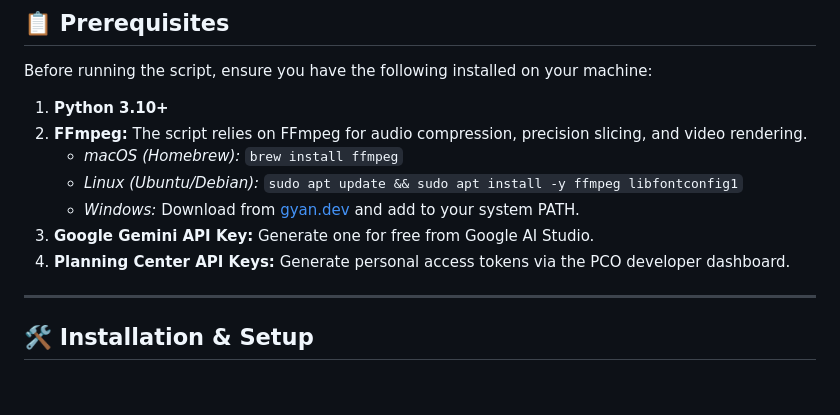
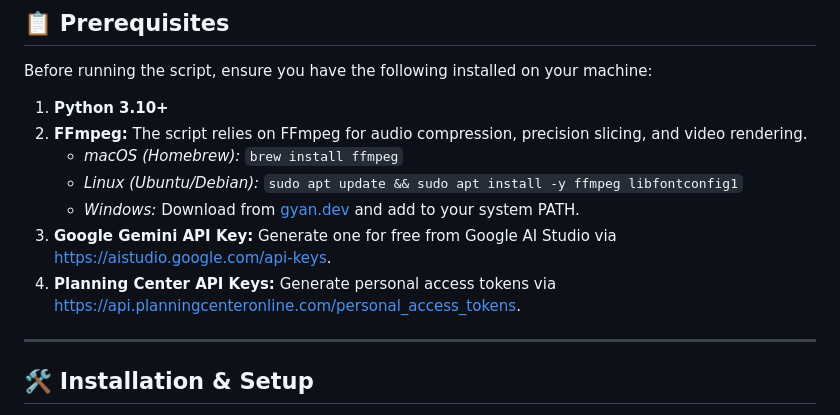
Before and after one commit to m4dc0w/song-recording-catalog-pipeline, a Markdown page: README.md, the part around the change. GitHub-like rendering; blank space fills up the shorter version.

Commit message:
docs: update API key generation links in README
Add direct URLs for Google Gemini and Planning Center API key generation to improve documentation clarity.

```diff
--- a/README.md
+++ b/README.md
@@ -102,8 +102,8 @@ Before running the script, ensure you have the following installed on your machi
    * *macOS (Homebrew):* `brew install ffmpeg`
    * *Linux (Ubuntu/Debian):* `sudo apt update && sudo apt install -y ffmpeg libfontconfig1`
    * *Windows:* Download from [gyan.dev](https://www.gyan.dev/ffmpeg/builds/) and add to your system PATH.
-3. **Google Gemini API Key:** Generate one for free from Google AI Studio.
-4. **Planning Center API Keys:** Generate personal access tokens via the PCO developer dashboard.
+3. **Google Gemini API Key:** Generate one for free from Google AI Studio via [https://aistudio.google.com/api-keys](https://aistudio.google.com/api-keys).
+4. **Planning Center API Keys:** Generate personal access tokens via [https://api.planningcenteronline.com/personal_access_tokens](https://api.planningcenteronline.com/personal_access_tokens).
 
 ---
 
```
